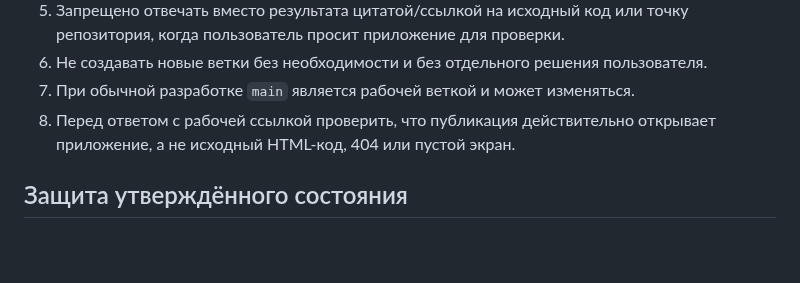
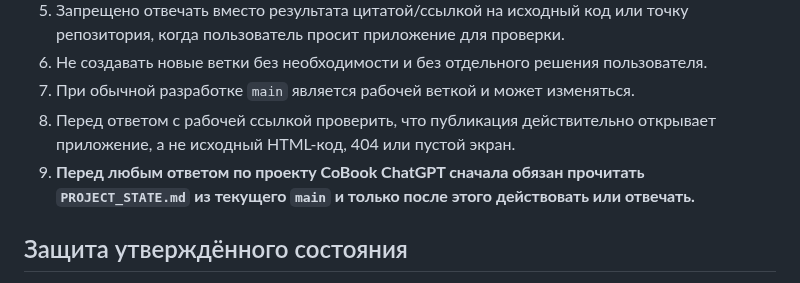
Before and after one commit to 3001vaf-maker/CoBook, a Markdown page: PROJECT_STATE.md, the part around the change. Drawn GitHub-style; blank space fills up the shorter version.

Commit message:
docs: require reading PROJECT_STATE before every CoBook response

```diff
--- a/PROJECT_STATE.md
+++ b/PROJECT_STATE.md
@@ -75,6 +75,7 @@
 6. Не создавать новые ветки без необходимости и без отдельного решения пользователя.
 7. При обычной разработке `main` является рабочей веткой и может изменяться.
 8. Перед ответом с рабочей ссылкой проверить, что публикация действительно открывает приложение, а не исходный HTML-код, 404 или пустой экран.
+9. **Перед любым ответом по проекту CoBook ChatGPT сначала обязан прочитать `PROJECT_STATE.md` из текущего `main` и только после этого действовать или отвечать.**
 
 ## Защита утверждённого состояния
 
```
